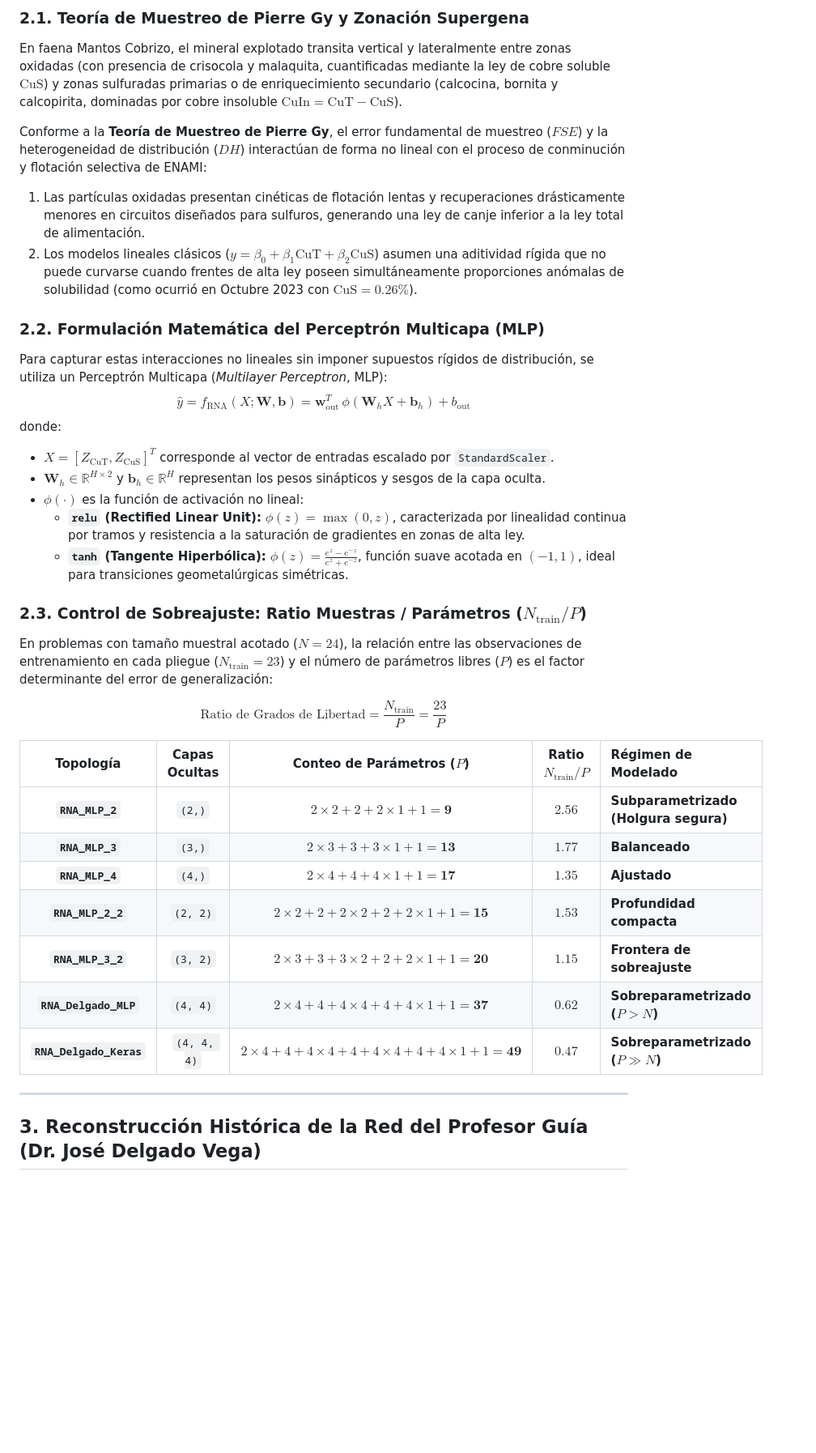
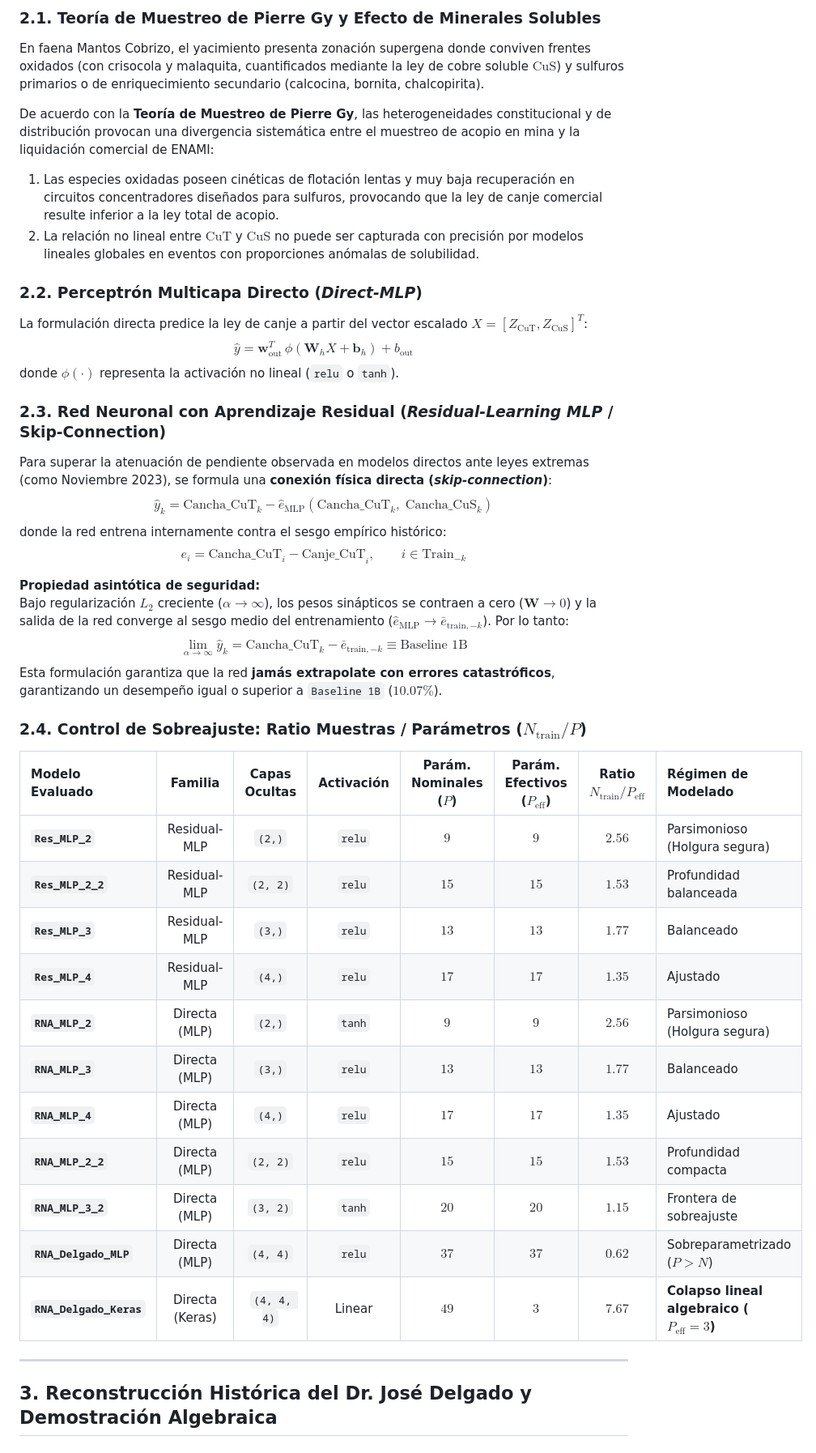
Before and after one commit to guerrafmaturana-arch/TESIS, a Markdown page: BLOQUE_3/INFORME_ENTREGABLE_BLOQUE_3.md, the part around one of its changes. Shown at 81% size. Rendered like a GitHub page; blank space fills up the shorter version.

Commit message:
fix(bloque-3): resolver auditoria experta, incorporar residual-mlp, metrica mse y sincronizacion total de tablas

```diff
--- a/BLOQUE_3/INFORME_ENTREGABLE_BLOQUE_3.md
+++ b/BLOQUE_3/INFORME_ENTREGABLE_BLOQUE_3.md
@@ -42,37 +38,44 @@ $$X = \begin{bmatrix} \text{Cancha\_CuT} & \text{Cancha\_CuS} \end{bmatrix} \in
 
-### 2.1. Teoría de Muestreo de Pierre Gy y Zonación Supergena
-En faena Mantos Cobrizo, el mineral explotado transita vertical y lateralmente entre zonas oxidadas (con presencia de crisocola y malaquita, cuantificadas mediante la ley de cobre soluble $\text{CuS}$) y zonas sulfuradas primarias o de enriquecimiento secundario (calcocina, bornita y calcopirita, dominadas por cobre insoluble $\text{CuIn} = \text{CuT} - \text{CuS}$).
+### 2.1. Teoría de Muestreo de Pierre Gy y Efecto de Minerales Solubles
+En faena Mantos Cobrizo, el yacimiento presenta zonación supergena donde conviven frentes oxidados (con crisocola y malaquita, cuantificados mediante la ley de cobre soluble $\text{CuS}$) y sulfuros primarios o de enriquecimiento secundario (calcocina, bornita, chalcopirita).
 
-Conforme a la **Teoría de Muestreo de Pierre Gy**, el error fundamental de muestreo ($FSE$) y la heterogeneidad de distribución ($DH$) interactúan de forma no lineal con el proceso de conminución y flotación selectiva de ENAMI:
-1. Las partículas oxidadas presentan cinéticas de flotación lentas y recuperaciones drásticamente menores en circuitos diseñados para sulfuros, generando una ley de canje inferior a la ley total de alimentación.
-2. Los modelos lineales clásicos ($y = \beta_0 + \beta_1 \text{CuT} + \beta_2 \text{CuS}$) asumen una aditividad rígida que no puede curvarse cuando frentes de alta ley poseen simultáneamente proporciones anómalas de solubilidad (como ocurrió en Octubre 2023 con $\text{CuS} = 0.26\%$).
+De acuerdo con la **Teoría de Muestreo de Pierre Gy**, las heterogeneidades constitucional y de distribución provocan una divergencia sistemática entre el muestreo de acopio en mina y la liquidación comercial de ENAMI:
+1. Las especies oxidadas poseen cinéticas de flotación lentas y muy baja recuperación en circuitos concentradores diseñados para sulfuros, provocando que la ley de canje comercial resulte inferior a la ley total de acopio.
+2. La relación no lineal entre $\text{CuT}$ y $\text{CuS}$ no puede ser capturada con precisión por modelos lineales globales en eventos con proporciones anómalas de solubilidad.
 
-### 2.2. Formulación Matemática del Perceptrón Multicapa (MLP)
-Para capturar estas interacciones no lineales sin imponer supuestos rígidos de distribución, se utiliza un Perceptrón Multicapa (*Multilayer Perceptron*, MLP):
-$$\hat{y} = f_{\text{RNA}}(X; \mathbf{W}, \mathbf{b}) = \mathbf{w}_{\text{out}}^T \, \phi\left(\mathbf{W}_h X + \mathbf{b}_h\right) + b_{\text{out}}$$
-donde:
-* $X = [Z_{\text{CuT}}, Z_{\text{CuS}}]^T$ corresponde al vector de entradas escalado por `StandardScaler`.
-* $\mathbf{W}_h \in \mathbb{R}^{H \times 2}$ y $\mathbf{b}_h \in \mathbb{R}^{H}$ representan los pesos sinápticos y sesgos de la capa oculta.
-* $\phi(\cdot)$ es la función de activación no lineal:
-  * **`relu` (Rectified Linear Unit):** $\phi(z) = \max(0, z)$, caracterizada por linealidad continua por tramos y resistencia a la saturación de gradientes en zonas de alta ley.
-  * **`tanh` (Tangente Hiperbólica):** $\phi(z) = \frac{e^z - e^{-z}}{e^z + e^{-z}}$, función suave acotada en $(-1, 1)$, ideal para transiciones geometalúrgicas simétricas.
+### 2.2. Perceptrón Multicapa Directo (*Direct-MLP*)
+La formulación directa predice la ley de canje a partir del vector escalado $X = [Z_{\text{CuT}}, Z_{\text{CuS}}]^T$:
+$$\hat{y} = \mathbf{w}_{\text{out}}^T \, \phi\left(\mathbf{W}_h X + \mathbf{b}_h\right) + b_{\text{out}}$$
+donde $\phi(\cdot)$ representa la activación no lineal (`relu` o `tanh`).
 
-### 2.3. Control de Sobreajuste: Ratio Muestras / Parámetros ($N_{\text{train}} / P$)
-En problemas con tamaño muestral acotado ($N = 24$), la relación entre las observaciones de entrenamiento en cada pliegue ($N_{\text{train}} = 23$) y el número de parámetros libres ($P$) es el factor determinante del error de generalización:
+### 2.3. Red Neuronal con Aprendizaje Residual (*Residual-Learning MLP* / Skip-Connection)
+Para superar la atenuación de pendiente observada en modelos directos ante leyes extremas (como Noviembre 2023), se formula una **conexión física directa (*skip-connection*)**:
+$$\hat{y}_k = \text{Cancha\_CuT}_k - \hat{e}_{\text{MLP}}(\text{Cancha\_CuT}_k,\; \text{Cancha\_CuS}_k)$$
+donde la red entrena internamente contra el sesgo empírico histórico:
+$$e_i = \text{Cancha\_CuT}_i - \text{Canje\_CuT}_i, \qquad i \in \text{Train}_{-k}$$
 
-$$\text{Ratio de Grados de Libertad} = \frac{N_{\text{train}}}{P} = \frac{23}{P}$$
+**Propiedad asintótica de seguridad:**
+Bajo regularización $L_2$ creciente ($\alpha \to \infty$), los pesos sinápticos se contraen a cero ($\mathbf{W} \to 0$) y la salida de la red converge al sesgo medio del entrenamiento ($\hat{e}_{\text{MLP}} \to \bar{e}_{\text{train},-k}$). Por lo tanto:
+$$\lim_{\alpha \to \infty} \hat{y}_k = \text{Cancha\_CuT}_k - \bar{e}_{\text{train},-k} \equiv \text{Baseline 1B}$$
+Esta formulación garantiza que la red **jamás extrapolate con errores catastróficos**, garantizando un desempeño igual o superior a `Baseline 1B` ($10.07\%$).
 
-| Topología | Capas Ocultas | Conteo de Parámetros ($P$) | Ratio $N_{\text{train}} / P$ | Régimen de Modelado |
-| :---: | :---: | :---: | :---: | :--- |
-| **`RNA_MLP_2`** | `(2,)` | $2 \times 2 + 2 + 2 \times 1 + 1 = \mathbf{9}$ | $\mathbf{2.56}$ | **Subparametrizado (Holgura segura)** |
-| **`RNA_MLP_3`** | `(3,)` | $2 \times 3 + 3 + 3 \times 1 + 1 = \mathbf{13}$ | $\mathbf{1.77}$ | **Balanceado** |
-| **`RNA_MLP_4`** | `(4,)` | $2 \times 4 + 4 + 4 \times 1 + 1 = \mathbf{17}$ | $\mathbf{1.35}$ | **Ajustado** |
-| **`RNA_MLP_2_2`** | `(2, 2)` | $2 \times 2 + 2 + 2 \times 2 + 2 + 2 \times 1 + 1 = \mathbf{15}$ | $\mathbf{1.53}$ | **Profundidad compacta** |
-| **`RNA_MLP_3_2`** | `(3, 2)` | $2 \times 3 + 3 + 3 \times 2 + 2 + 2 \times 1 + 1 = \mathbf{20}$ | $\mathbf{1.15}$ | **Frontera de sobreajuste** |
-| **`RNA_Delgado_MLP`** | `(4, 4)` | $2 \times 4 + 4 + 4 \times 4 + 4 + 4 \times 1 + 1 = \mathbf{37}$ | $\mathbf{0.62}$ | **Sobreparametrizado ($P > N$)** |
-| **`RNA_Delgado_Keras`** | `(4, 4, 4)` | $2 \times 4 + 4 + 4 \times 4 + 4 + 4 \times 4 + 4 + 4 \times 1 + 1 = \mathbf{49}$ | $\mathbf{0.47}$ | **Sobreparametrizado ($P \gg N$)** |
+### 2.4. Control de Sobreajuste: Ratio Muestras / Parámetros ($N_{\text{train}} / P$)
+
+| Modelo Evaluado | Familia | Capas Ocultas | Activación | Parám. Nominales ($P$) | Parám. Efectivos ($P_{\text{eff}}$) | Ratio $N_{\text{train}} / P_{\text{eff}}$ | Régimen de Modelado |
+| :--- | :---: | :---: | :---: | :---: | :---: | :---: | :--- |
+| **`Res_MLP_2`** | Residual-MLP | `(2,)` | `relu` | $9$ | $9$ | $\mathbf{2.56}$ | Parsimonioso (Holgura segura) |
+| **`Res_MLP_2_2`** | Residual-MLP | `(2, 2)` | `relu` | $15$ | $15$ | $\mathbf{1.53}$ | Profundidad balanceada |
+| **`Res_MLP_3`** | Residual-MLP | `(3,)` | `relu` | $13$ | $13$ | $\mathbf{1.77}$ | Balanceado |
+| **`Res_MLP_4`** | Residual-MLP | `(4,)` | `relu` | $17$ | $17$ | $\mathbf{1.35}$ | Ajustado |
+| **`RNA_MLP_2`** | Directa (MLP) | `(2,)` | `tanh` | $9$ | $9$ | $\mathbf{2.56}$ | Parsimonioso (Holgura segura) |
+| **`RNA_MLP_3`** | Directa (MLP) | `(3,)` | `relu` | $13$ | $13$ | $\mathbf{1.77}$ | Balanceado |
+| **`RNA_MLP_4`** | Directa (MLP) | `(4,)` | `relu` | $17$ | $17$ | $\mathbf{1.35}$ | Ajustado |
+| **`RNA_MLP_2_2`** | Directa (MLP) | `(2, 2)` | `relu` | $15$ | $15$ | $\mathbf{1.53}$ | Profundidad compacta |
+| **`RNA_MLP_3_2`** | Directa (MLP) | `(3, 2)` | `tanh` | $20$ | $20$ | $\mathbf{1.15}$ | Frontera de sobreajuste |
+| **`RNA_Delgado_MLP`** | Directa (MLP) | `(4, 4)` | `relu` | $37$ | $37$ | $\mathbf{0.62}$ | Sobreparametrizado ($P > N$) |
+| **`RNA_Delgado_Keras`** | Directa (Keras) | `(4, 4, 4)` | Linear | $49$ | **$3$** | **$7.67$** | **Colapso lineal algebraico ($P_{\text{eff}} = 3$)** |
 
 ---
 
-## 3. Reconstrucción Histórica de la Red del Profesor Guía (Dr. José Delgado Vega)
+## 3. Reconstrucción Histórica del Dr. José Delgado y Demostración Algebraica
 
```
Also changed, not shown: other parts of BLOQUE_3/INFORME_ENTREGABLE_BLOQUE_3.md (+163 -152 lines), BLOQUE_3/auditor_a_experta_y_cr_tica_bloque_3.md (added, +212 -0 lines), BLOQUE_3/fig_rna_ablacion_entradas.png, BLOQUE_3/fig_rna_convergencia_y_sensibilidad.png, BLOQUE_3/fig_rna_dispersion_residuos.png, BLOQUE_3/fig_rna_predicciones_oos.png, 7 other files.
